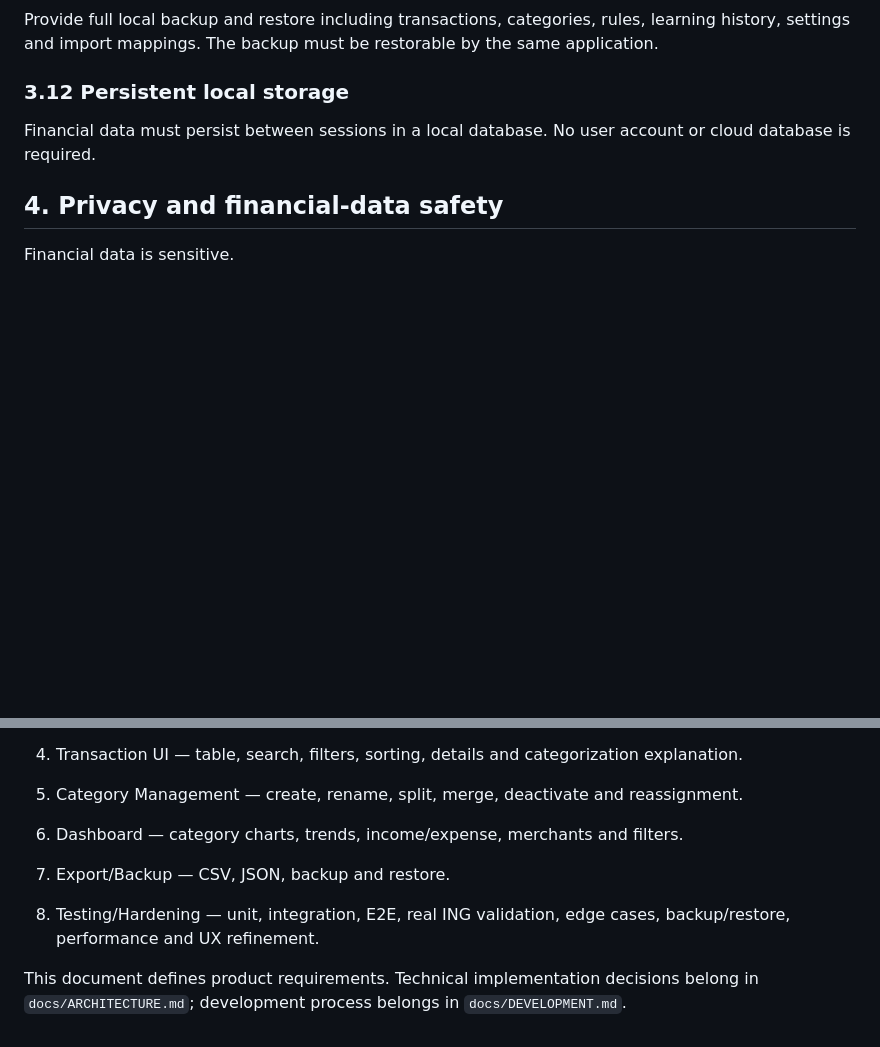
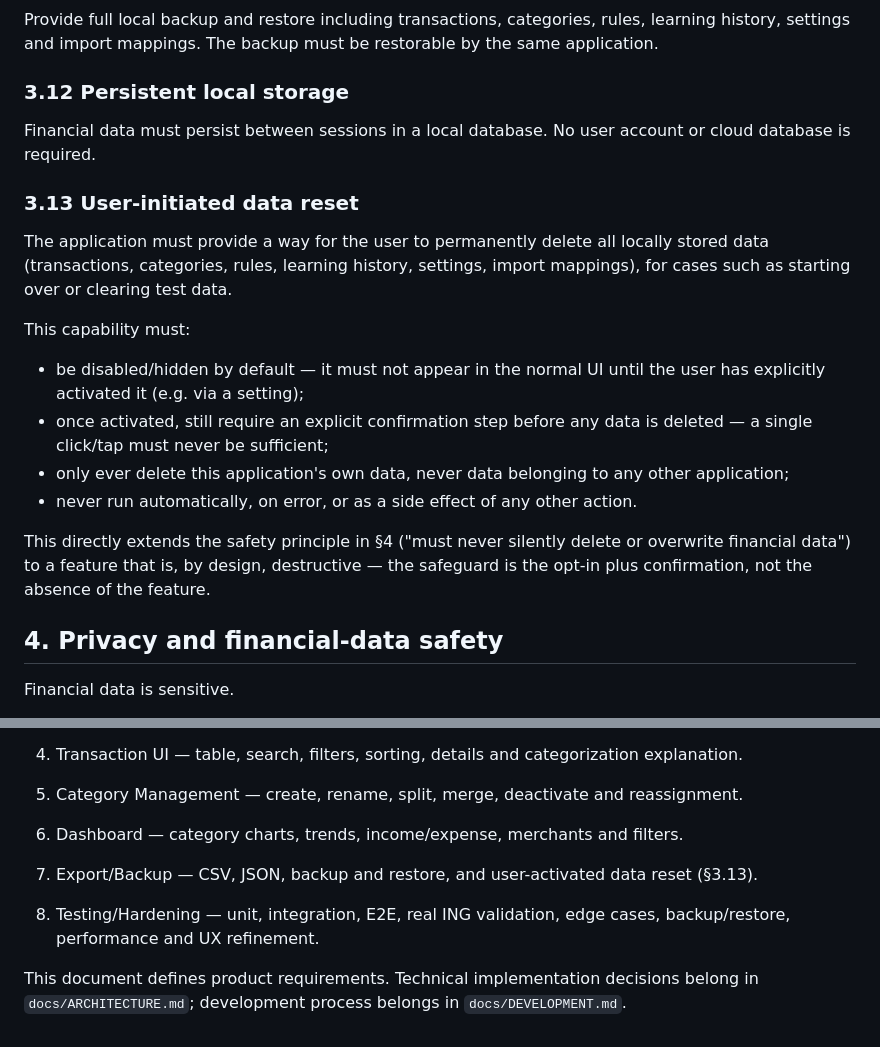
Before and after one commit to myspace-a/Money_Analizer, a Markdown page: PROJECT_SPEC.md, 2 parts joined by grey strips. GitHub-like rendering; blank space fills up the shorter version.

Commit message:
Add user-initiated data reset requirements
Added a section on user-initiated data reset, outlining requirements for permanently deleting locally stored data. Updated the features list to include this new capability.

```diff
--- a/PROJECT_SPEC.md
+++ b/PROJECT_SPEC.md
@@ -133,6 +133,19 @@ Provide full local backup and restore including transactions, categories, rules,
 
 Financial data must persist between sessions in a local database. No user account or cloud database is required.
 
+### 3.13 User-initiated data reset
+
+The application must provide a way for the user to permanently delete all locally stored data (transactions, categories, rules, learning history, settings, import mappings), for cases such as starting over or clearing test data.
+
+This capability must:
+
+- be disabled/hidden by default — it must not appear in the normal UI until the user has explicitly activated it (e.g. via a setting);
+- once activated, still require an explicit confirmation step before any data is deleted — a single click/tap must never be sufficient;
+- only ever delete this application's own data, never data belonging to any other application;
+- never run automatically, on error, or as a side effect of any other action.
+
+This directly extends the safety principle in §4 ("must never silently delete or overwrite financial data") to a feature that is, by design, destructive — the safeguard is the opt-in plus confirmation, not the absence of the feature.
+
 ## 4. Privacy and financial-data safety
 
 Financial data is sensitive.
@@ -172,7 +185,7 @@ The architecture must support:
 4. Transaction UI — table, search, filters, sorting, details and categorization explanation.
 5. Category Management — create, rename, split, merge, deactivate and reassignment.
 6. Dashboard — category charts, trends, income/expense, merchants and filters.
-7. Export/Backup — CSV, JSON, backup and restore.
-8. Testing/Hardening — unit, integration, E2E, real ING validation, edge cases, backup/restore, performance and UX refinement.
+7. Export/Backup — CSV, JSON, backup and restore, and user-activated data reset (§3.13).
+9. Testing/Hardening — unit, integration, E2E, real ING validation, edge cases, backup/restore, performance and UX refinement.
 
 This document defines product requirements. Technical implementation decisions belong in `docs/ARCHITECTURE.md`; development process belongs in `docs/DEVELOPMENT.md`.
```
